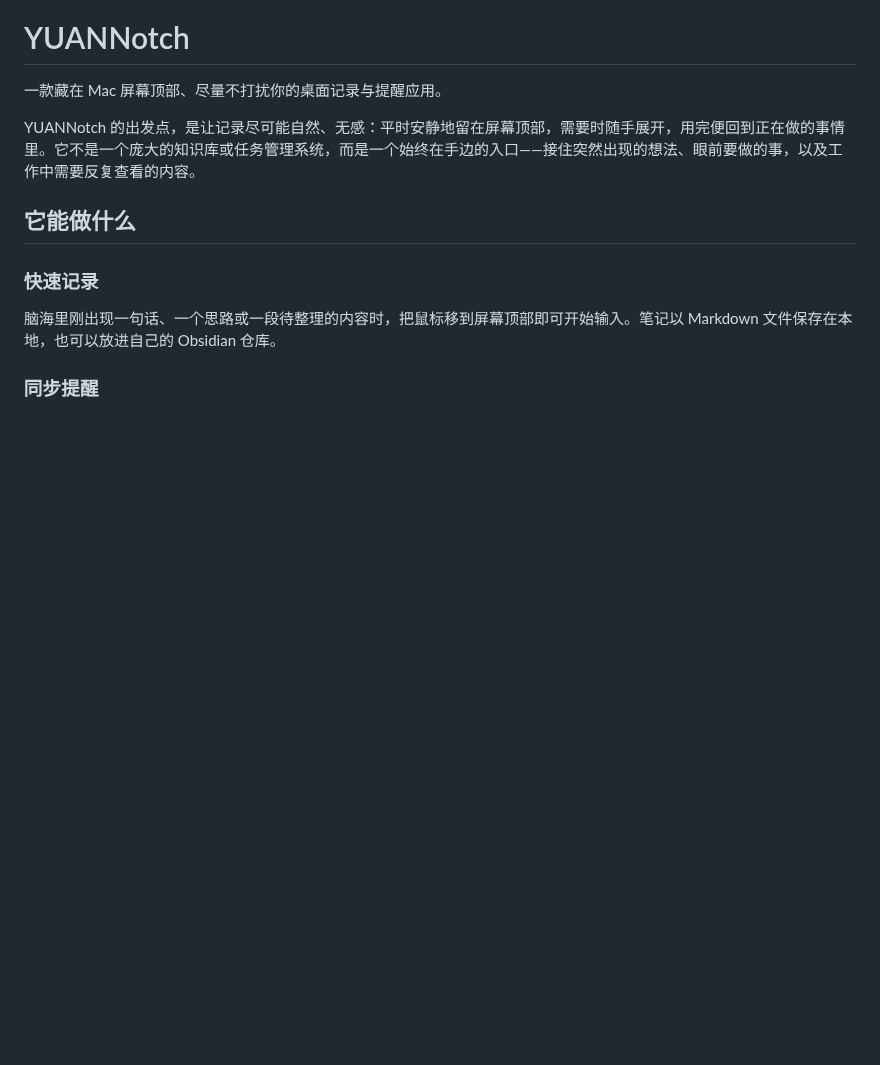
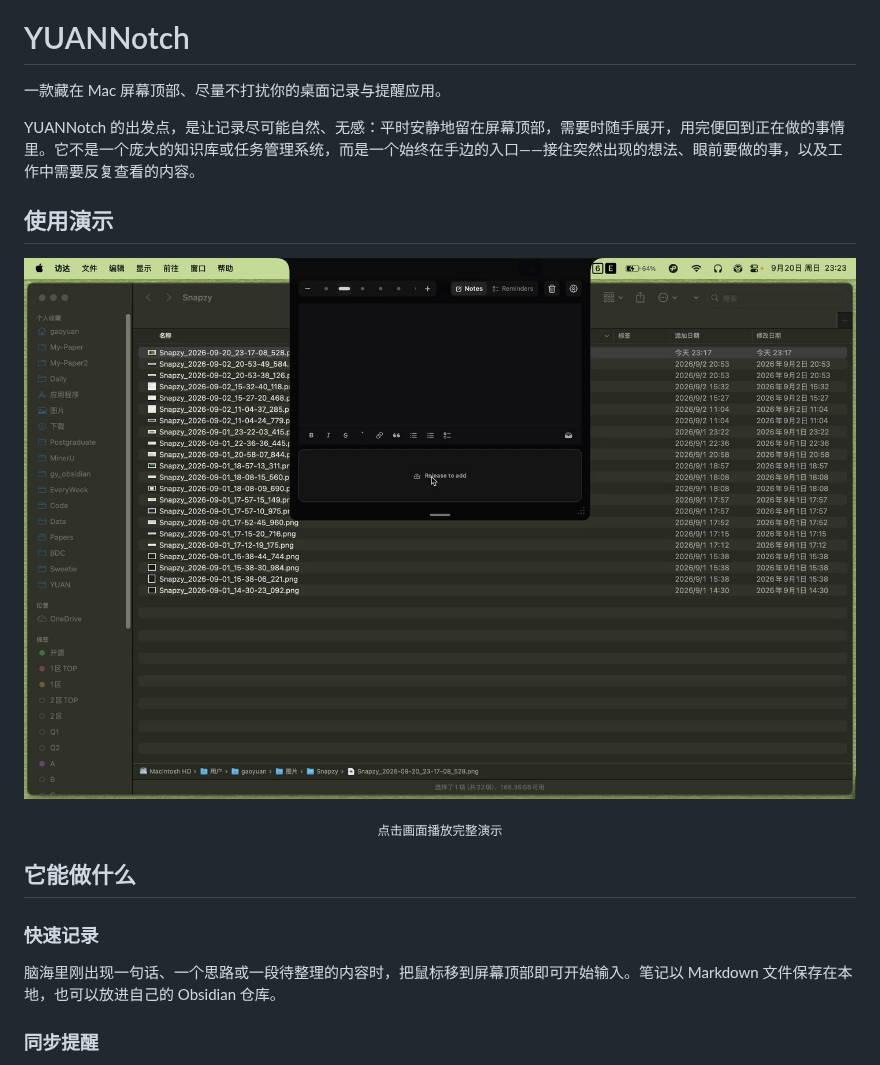
Before and after one commit to Hy0IU/YUANNotch, a Markdown page: README.md, the part around one of its changes. GitHub-like rendering; pictures changed too: Resources/YUANNotch-Demo.jpg (added); blank space fills up the shorter version.

Commit message:
docs: add usage guide and demo video

```diff
--- a/README.md
+++ b/README.md
@@ -7,6 +7,16 @@
 一款藏在 Mac 屏幕顶部、尽量不打扰你的桌面记录与提醒应用。
 
 YUANNotch 的出发点，是让记录尽可能自然、无感：平时安静地留在屏幕顶部，需要时随手展开，用完便回到正在做的事情里。它不是一个庞大的知识库或任务管理系统，而是一个始终在手边的入口——接住突然出现的想法、眼前要做的事，以及工作中需要反复查看的内容。
+
+## 使用演示
+
+<p align="center">
+  <a href="Resources/YUANNotch-Demo.mp4">
+    <img src="Resources/YUANNotch-Demo.jpg" width="900" alt="YUANNotch 使用演示">
+  </a>
+</p>
+
+<p align="center"><sub>点击画面播放完整演示</sub></p>
 
 ## 它能做什么
 
```
Also changed, not shown: other parts of README.md (+25 -0 lines), 1 other file.
